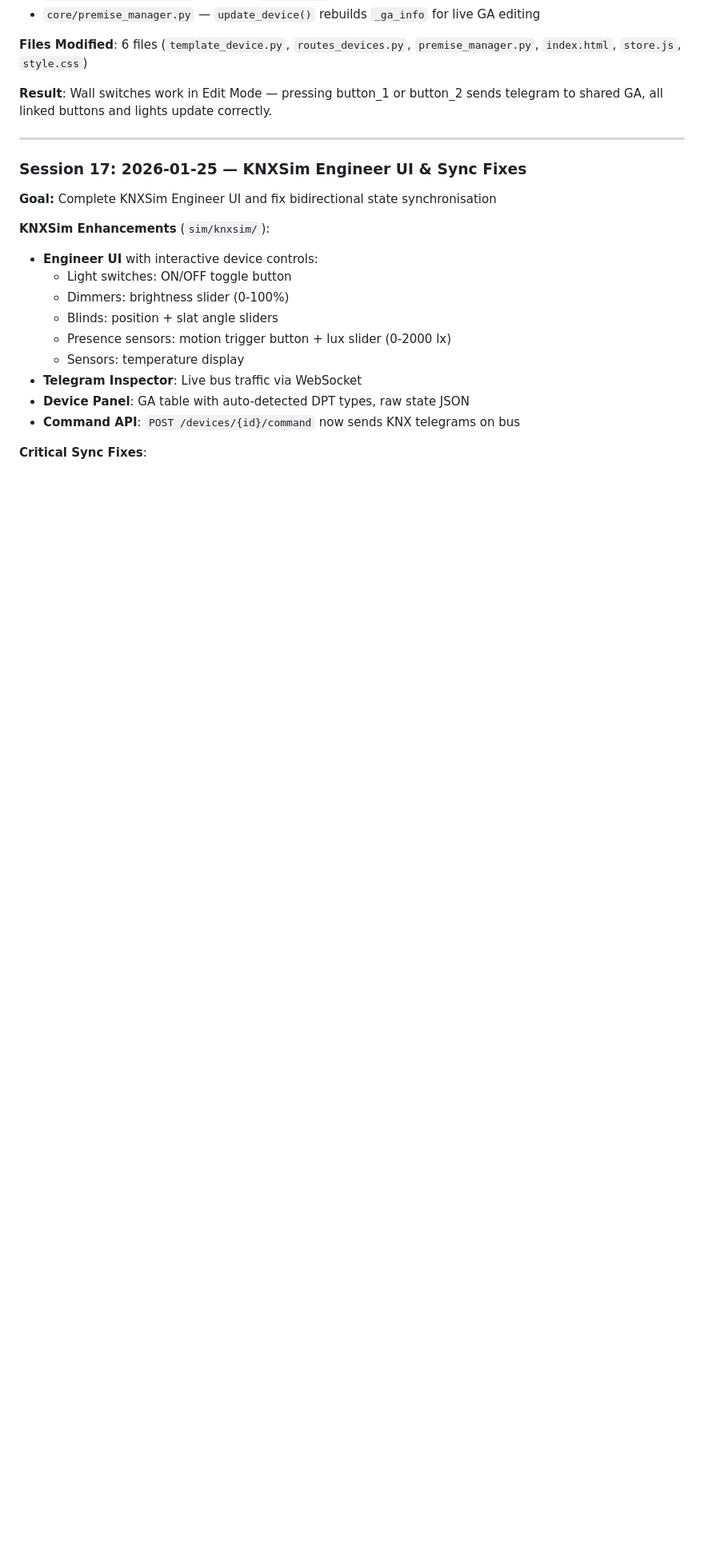
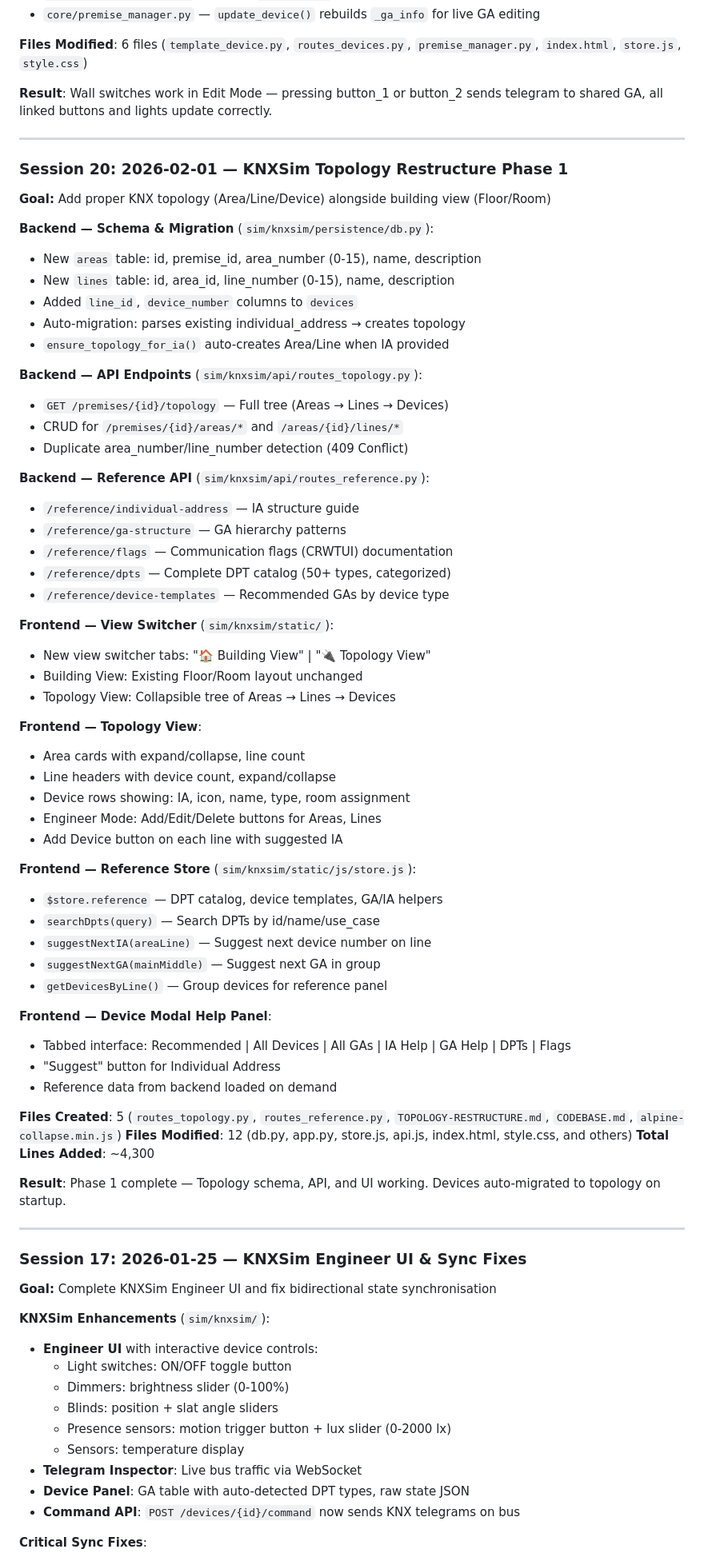
Before and after one commit to nerrad567/gray-logic-stack, a Markdown page: PROJECT-STATUS.md, the part around one of its changes. Shown at 80% size. GitHub-like rendering; blank space fills up the shorter version.

Commit message:
docs: update PROJECT-STATUS with Session 20 (Topology Restructure)

```diff
--- a/PROJECT-STATUS.md
+++ b/PROJECT-STATUS.md
@@ -606,6 +608,61 @@ All documentation is complete. See `CHANGELOG.md` entries from 2026-01-12 to 202
 
 ---
 
+### Session 20: 2026-02-01 — KNXSim Topology Restructure Phase 1
+
+**Goal:** Add proper KNX topology (Area/Line/Device) alongside building view (Floor/Room)
+
+**Backend — Schema & Migration** (`sim/knxsim/persistence/db.py`):
+- New `areas` table: id, premise_id, area_number (0-15), name, description
+- New `lines` table: id, area_id, line_number (0-15), name, description
+- Added `line_id`, `device_number` columns to `devices`
+- Auto-migration: parses existing individual_address → creates topology
+- `ensure_topology_for_ia()` auto-creates Area/Line when IA provided
+
+**Backend — API Endpoints** (`sim/knxsim/api/routes_topology.py`):
+- `GET /premises/{id}/topology` — Full tree (Areas → Lines → Devices)
+- CRUD for `/premises/{id}/areas/*` and `/areas/{id}/lines/*`
+- Duplicate area_number/line_number detection (409 Conflict)
+
+**Backend — Reference API** (`sim/knxsim/api/routes_reference.py`):
+- `/reference/individual-address` — IA structure guide
+- `/reference/ga-structure` — GA hierarchy patterns
+- `/reference/flags` — Communication flags (CRWTUI) documentation
+- `/reference/dpts` — Complete DPT catalog (50+ types, categorized)
+- `/reference/device-templates` — Recommended GAs by device type
+
+**Frontend — View Switcher** (`sim/knxsim/static/`):
+- New view switcher tabs: "🏠 Building View" | "🔌 Topology View"
+- Building View: Existing Floor/Room layout unchanged
+- Topology View: Collapsible tree of Areas → Lines → Devices
+
+**Frontend — Topology View**:
+- Area cards with expand/collapse, line count
+- Line headers with device count, expand/collapse
+- Device rows showing: IA, icon, name, type, room assignment
+- Engineer Mode: Add/Edit/Delete buttons for Areas, Lines
+- Add Device button on each line with suggested IA
+
+**Frontend — Reference Store** (`sim/knxsim/static/js/store.js`):
+- `$store.reference` — DPT catalog, device templates, GA/IA helpers
+- `searchDpts(query)` — Search DPTs by id/name/use_case
+- `suggestNextIA(areaLine)` — Suggest next device number on line
+- `suggestNextGA(mainMiddle)` — Suggest next GA in group
+- `getDevicesByLine()` — Group devices for reference panel
+
+**Frontend — Device Modal Help Panel**:
+- Tabbed interface: Recommended | All Devices | All GAs | IA Help | GA Help | DPTs | Flags
+- "Suggest" button for Individual Address
+- Reference data from backend loaded on demand
+
+**Files Created**: 5 (`routes_topology.py`, `routes_reference.py`, `TOPOLOGY-RESTRUCTURE.md`, `CODEBASE.md`, `alpine-collapse.min.js`)
+**Files Modified**: 12 (db.py, app.py, store.js, api.js, index.html, style.css, and others)
+**Total Lines Added**: ~4,300
+
+**Result**: Phase 1 complete — Topology schema, API, and UI working. Devices auto-migrated to topology on startup.
+
+---
+
 ### Session 17: 2026-01-25 — KNXSim Engineer UI & Sync Fixes
 
 **Goal:** Complete KNXSim Engineer UI and fix bidirectional state synchronisation
```
Also changed, not shown: other parts of PROJECT-STATUS.md (+6 -4 lines).
